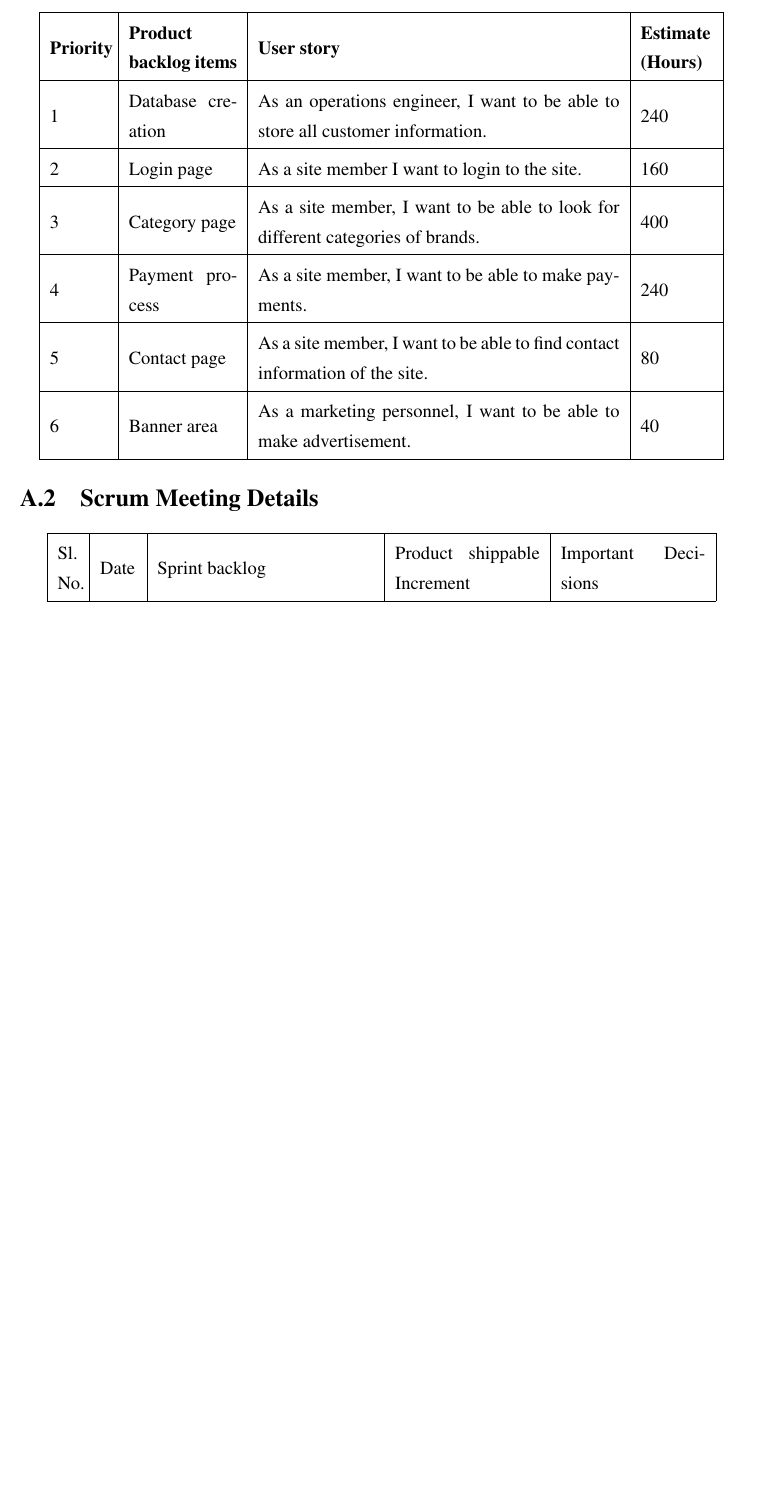
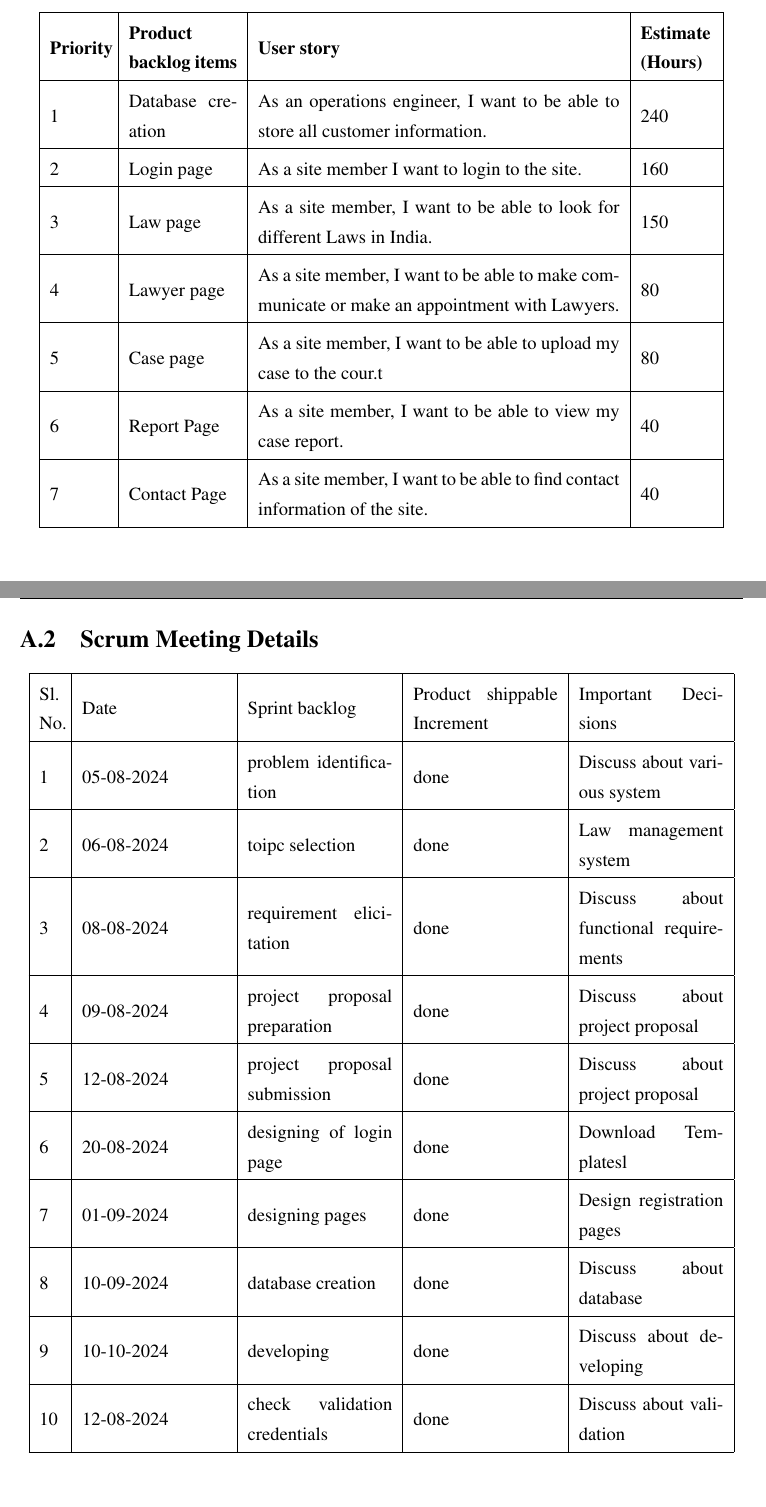
Before and after one commit to gokulsona/MiniProject-Report, a LaTeX thesis (MCA (3 Members) Mini Project Report Template/AAtemplate.tex): part of page 45 of 56 before the commit and two parts of pages 45 and 46 of 57 after it, the two joined at a grey line, cut so that both start at the same text, the shorter picture padded with empty space. Compiled offline with pdfLaTeX.

Commit message:
next update

```diff
--- a/MCA (3 Members) Mini Project Report Template/AAtemplate.tex
+++ b/MCA (3 Members) Mini Project Report Template/AAtemplate.tex
@@ -1039,26 +1039,48 @@ Future enhancements to the "Law Management System" could include advanced featur
 \hline
 2 & Login page & As a site member I want to login to the site. & 160 \\
 \hline
-3 & Category page & As a site member, I want to be able to look for different categories of brands. & 400\\
+3 & Law page & As a site member, I want to be able to look for different Laws in India. & 150\\
 \hline
-4 & Payment process & As a site member, I want to be able to make payments. & 240\\
+4 & Lawyer page & As a site member, I want to be able to make communicate or make an appointment with Lawyers. & 80\\
 \hline
-5 & Contact page & As a site member, I want to be able to find contact information of the site. & 80 \\
+5 & Case page &As a site member, I want to be able to upload my case to the cour.t& 80 \\
 \hline
-6 & Banner area & As a marketing personnel, I want to be able to make advertisement. & 40\\
+6 & Report Page & As a site member, I want to be able to view my case report. & 40\\
 \hline
+7 & Contact Page & As a site member,  I want to be able to find contact information of the site. & 40\\
+\hline
+
 \end{tabular}
 \end{center}
 %
 \section{Scrum Meeting Details}
 %
 \begin{center}
-\begin{tabular}{|m{0.03\textwidth}|m{0.05\textwidth}|m{0.3\textwidth}|m{0.2\textwidth}|m{0.2\textwidth}|}
+\begin{tabular}{|m{0.03\textwidth}|m{0.2\textwidth}|m{0.2\textwidth}|m{0.2\textwidth}|m{0.2\textwidth}|}
 \hline
 Sl. No. & Date & Sprint backlog & Product shippable Increment & Important Decisions \\
 \hline
-& & & &  \\
+1 & 05-08-2024 & problem identification & done & Discuss about various system \\
 \hline
+2 & 06-08-2024 & toipc selection & done & Law management system \\
+\hline
+3 & 08-08-2024 & requirement elicitation & done & Discuss about functional requirements \\
+\hline
+4 & 09-08-2024 & project proposal preparation & done & Discuss about project proposal \\
+\hline
+5 & 12-08-2024 & project proposal submission & done & Discuss about project proposal \\
+\hline
+6 & 20-08-2024 & designing of login page & done & Download Templatesl \\
+\hline
+7 & 01-09-2024 & designing pages & done & Design registration pages \\
+\hline
+8 & 10-09-2024 & database creation & done & Discuss about database \\
+\hline
+9 & 10-10-2024 &developing & done & Discuss about developing \\
+\hline
+10 & 12-08-2024 & check validation credentials & done & Discuss about validation \\
+\hline
+
 \end{tabular}
 \end{center}
 
```
Also changed, not shown: MCA (3 Members) Mini Project Report Template/ERLaw.png, MCA (3 Members) Mini Project Report Template/LawDFD0.png, MCA (3 Members) Mini Project Report Template/LawDFD1Admin.png, MCA (3 Members) Mini Project Report Template/LawDFD1User.png, MCA (3 Members) Mini Project Report Template/admin2.1case.png, MCA (3 Members) Mini Project Report Template/admin2.2user.png, MCA (3 Members) Mini Project Report Template/admin2.3lawyer.png, MCA (3 Members) Mini Project Report Template/admin2.4law.png, MCA (3 Members) Mini Project Report Template/user2.1case.png, MCA (3 Members) Mini Project Report Template/user2.2user.png, MCA (3 Members) Mini Project Report Template/user2.3lawyer.png, MCA (3 Members) Mini Project Report Template/user2.4law.png, 1 other file.
